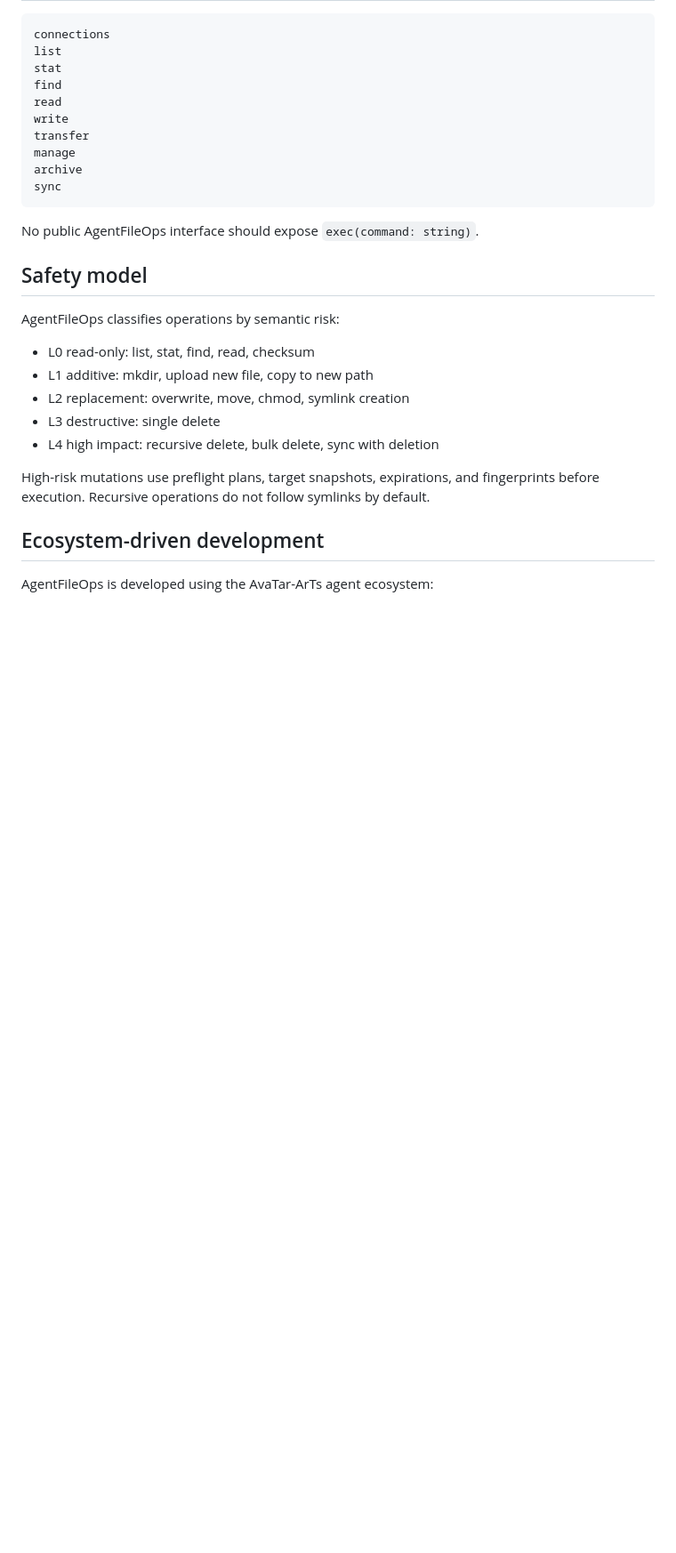
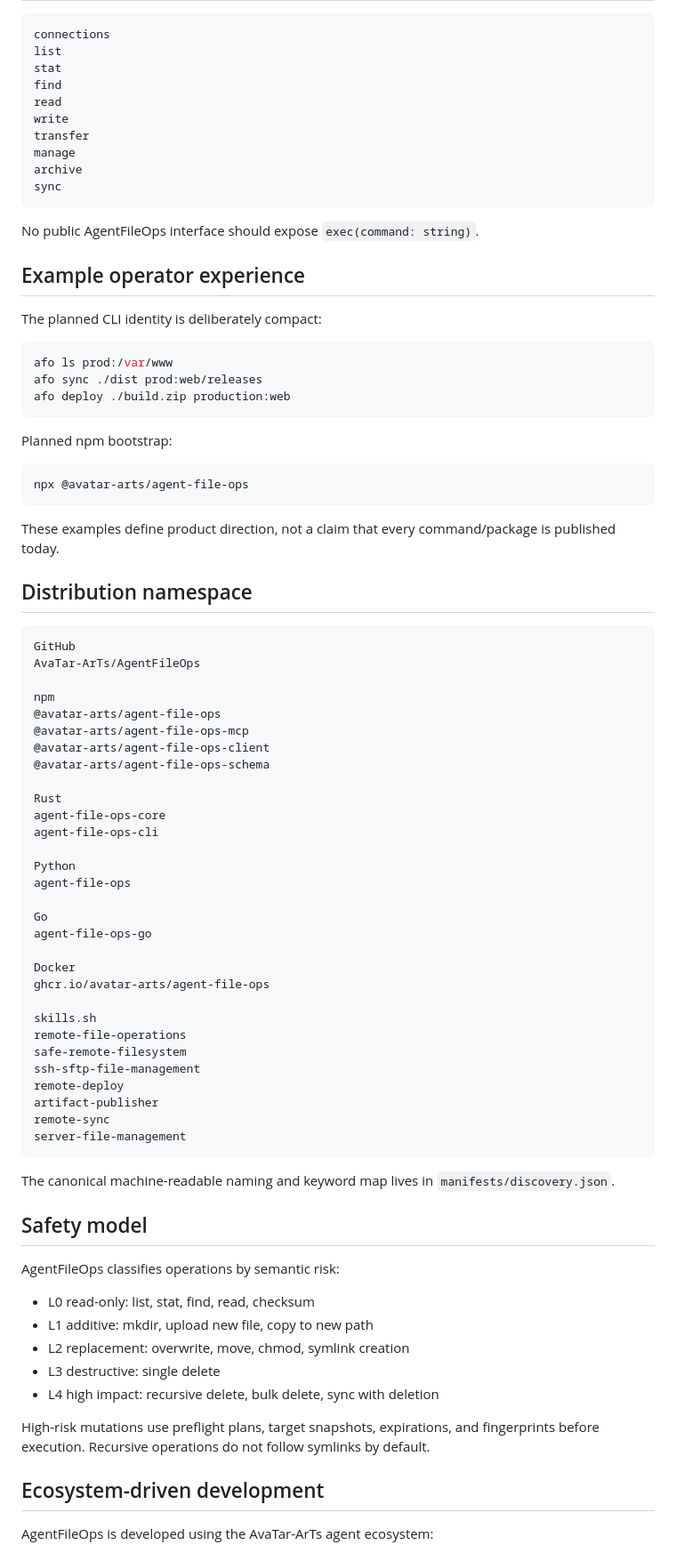
Before and after one commit to AvaTar-ArTs/AgentFileOps, a Markdown page: README.md, the part around one of its changes. Shown at 89% size. Rendered like a GitHub page; blank space fills up the shorter version.

Commit message:
docs: strengthen AgentFileOps discovery and positioning

````diff
--- a/README.md
+++ b/README.md
@@ -39,6 +59,61 @@ sync
 
 No public AgentFileOps interface should expose `exec(command: string)`.
 
+## Example operator experience
+
+The planned CLI identity is deliberately compact:
+
+```bash
+afo ls prod:/var/www
+afo sync ./dist prod:web/releases
+afo deploy ./build.zip production:web
+```
+
+Planned npm bootstrap:
+
+```bash
+npx @avatar-arts/agent-file-ops
+```
+
+These examples define product direction, not a claim that every command/package is published today.
+
+## Distribution namespace
+
+```text
+GitHub
+AvaTar-ArTs/AgentFileOps
+
+npm
+@avatar-arts/agent-file-ops
+@avatar-arts/agent-file-ops-mcp
+@avatar-arts/agent-file-ops-client
+@avatar-arts/agent-file-ops-schema
+
+Rust
+agent-file-ops-core
+agent-file-ops-cli
+
+Python
+agent-file-ops
+
+Go
+agent-file-ops-go
+
+Docker
+ghcr.io/avatar-arts/agent-file-ops
+
+skills.sh
+remote-file-operations
+safe-remote-filesystem
+ssh-sftp-file-management
+remote-deploy
+artifact-publisher
+remote-sync
+server-file-management
+```
+
+The canonical machine-readable naming and keyword map lives in `manifests/discovery.json`.
+
 ## Safety model
 
 AgentFileOps classifies operations by semantic risk:
````
Also changed, not shown: other parts of README.md (+29 -5 lines).
